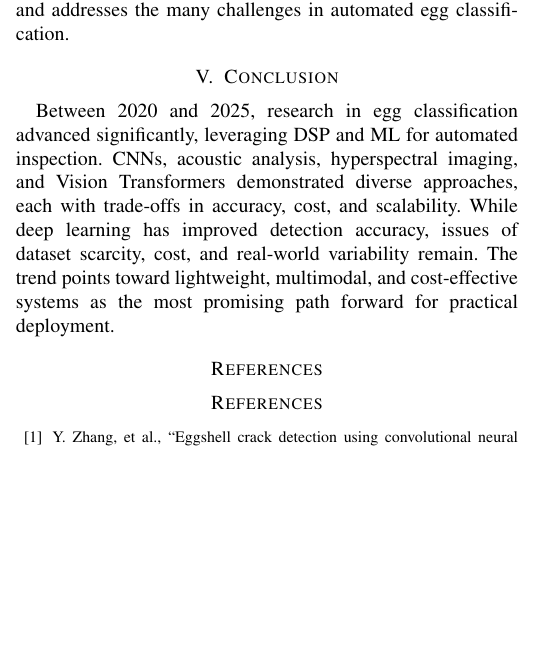
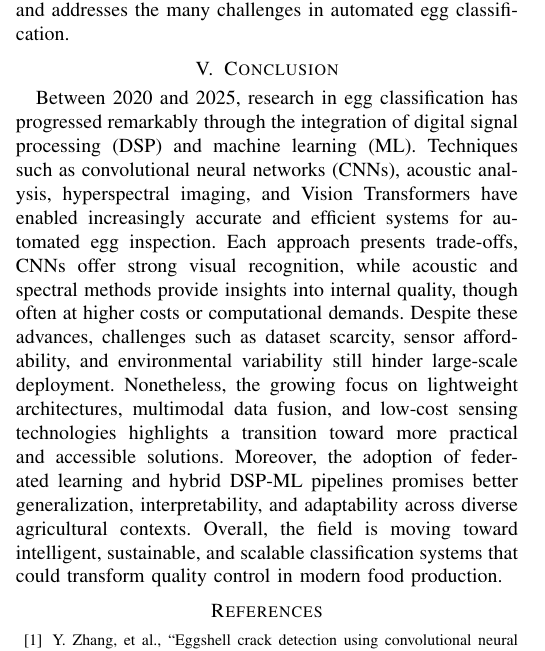
Before and after one commit to CJAMESea-25/DSP-MidtermPIT, a LaTeX paper (DSP_MidtermPIT.tex): part of one column of page 3 of 4, cut so that both start at the same text, the shorter picture padded with empty space. Compiled offline with pdfLaTeX; a missing font is replaced by an installed copy or a similar font; a LaTeX package or settings file that is missing is left out.

Commit message:
chore: edited conclusion

```diff
--- a/DSP_MidtermPIT.tex
+++ b/DSP_MidtermPIT.tex
@@ -124,9 +124,8 @@
 	Finally, hybrid DSP-ML pipelines offer a balanced solution that combines traditional signal processing techniques such as Fast Fourier Transform and morpholohical processing, with machine learning algorithms. These hybrid approaches improve interpretability, reduce computational load, and maintain high classification accuracy. By integrating classical DSP methods with modern machine learning, these pipelines provide an effective compromise between efficiency and accuracy, and addresses the many challenges in automated egg classification.
 
 	\section{Conclusion}
-	Between 2020 and 2025, research in egg classification advanced significantly, leveraging DSP and ML for automated inspection. CNNs, acoustic analysis, hyperspectral imaging, and Vision Transformers demonstrated diverse approaches, each with trade-offs in accuracy, cost, and scalability. While deep learning has improved detection accuracy, issues of dataset scarcity, cost, and real-world variability remain. The trend points toward lightweight, multimodal, and cost-effective systems as the most promising path forward for practical deployment.
+	Between 2020 and 2025, research in egg classification has progressed remarkably through the integration of digital signal processing (DSP) and machine learning (ML). Techniques such as convolutional neural networks (CNNs), acoustic analysis, hyperspectral imaging, and Vision Transformers have enabled increasingly accurate and efficient systems for automated egg inspection. Each approach presents trade-offs, CNNs offer strong visual recognition, while acoustic and spectral methods provide insights into internal quality, though often at higher costs or computational demands. Despite these advances, challenges such as dataset scarcity, sensor affordability, and environmental variability still hinder large-scale deployment. Nonetheless, the growing focus on lightweight architectures, multimodal data fusion, and low-cost sensing technologies highlights a transition toward more practical and accessible solutions. Moreover, the adoption of federated learning and hybrid DSP-ML pipelines promises better generalization, interpretability, and adaptability across diverse agricultural contexts. Overall, the field is moving toward intelligent, sustainable, and scalable classification systems that could transform quality control in modern food production.
 
-	\section*{References}
 	\begin{thebibliography}{00}
 		\bibitem{zhang2020cnn} Y. Zhang, et al., ``Eggshell crack detection using convolutional neural networks,'' \textit{Computers and Electronics in Agriculture}, vol. 170, 2020.
 		\bibitem{li2021hsi} X. Li, et al., ``Hyperspectral imaging for egg freshness and internal quality assessment,'' \textit{Postharvest Biology and Technology}, vol. 179, 2021.
```
Also changed, not shown: DSP_MidtermPIT.pdf, 4 other files.
